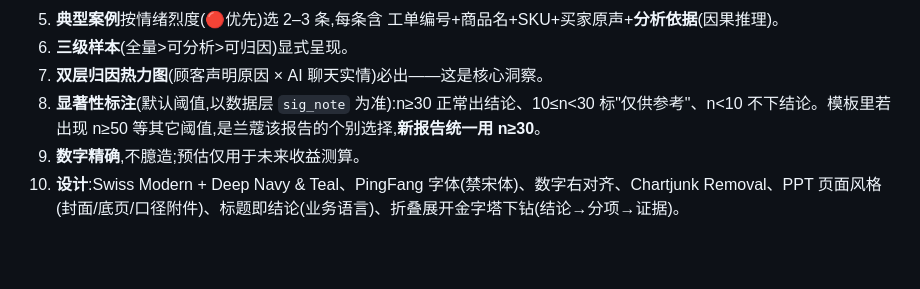
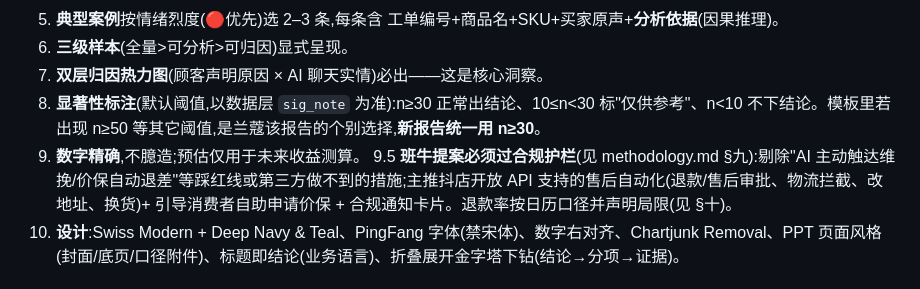
Before and after one commit to benbergg/froggo-skills, a Markdown page: skills/refund-insight/SKILL.md, the part around the change. Drawn GitHub-style; blank space fills up the shorter version.

Commit message:
docs: refund-insight 补充抖音飞鸽提案合规护栏与方法范式
基于平台规则与方法论调研(对抗式核验)更新:
- methodology §九 提案合规护栏:能做(售后/退款审批、物流拦截、改地址、换货——抖店开放API)/做不到(价保自动退差由平台执行,改引导自助)/红线(主动触达未进线顾客引发投诉=骚扰他人违规,改进线被动维挽)
- methodology §十 口径补充:退款率日历口径局限声明、KPI 主轴转向退款率/单均退货成本、cohort 口径说明
- SKILL.md 新增硬规则 9.5:提案必过合规护栏

```diff
--- a/skills/refund-insight/SKILL.md
+++ b/skills/refund-insight/SKILL.md
@@ -82,6 +82,7 @@ bash ${CLAUDE_PLUGIN_ROOT}/skills/refund-insight/references/assets/fetch-logos.s
 7. **双层归因热力图**(顾客声明原因 × AI 聊天实情)必出——这是核心洞察。
 8. **显著性标注**(默认阈值,以数据层 `sig_note` 为准):n≥30 正常出结论、10≤n<30 标"仅供参考"、n<10 不下结论。模板里若出现 n≥50 等其它阈值,是兰蔻该报告的个别选择,**新报告统一用 n≥30**。
 9. **数字精确**,不臆造;预估仅用于未来收益测算。
+9.5 **班牛提案必须过合规护栏**(见 methodology.md §九):剔除"AI 主动触达维挽/价保自动退差"等踩红线或第三方做不到的措施;主推抖店开放 API 支持的售后自动化(退款/售后审批、物流拦截、改地址、换货)+ 引导消费者自助申请价保 + 合规通知卡片。退款率按日历口径并声明局限(见 §十)。
 10. **设计**:Swiss Modern + Deep Navy & Teal、PingFang 字体(禁宋体)、数字右对齐、Chartjunk Removal、PPT 页面风格(封面/底页/口径附件)、标题即结论(业务语言)、折叠展开金字塔下钻(结论→分项→证据)。
 
 ## 验证(Step 5)
```
Also changed, not shown: 1 other file.
